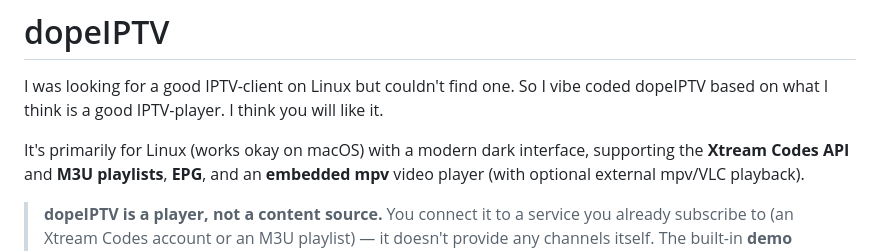
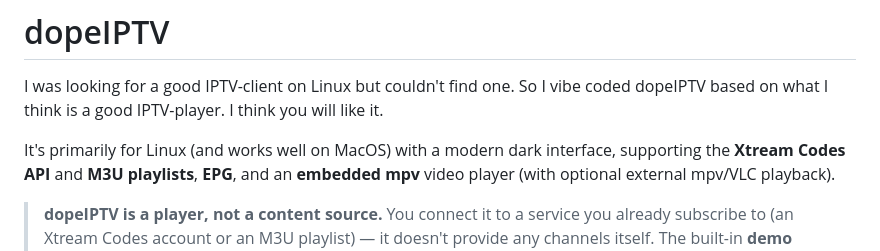
Before and after one commit to slimture/dopeIPTV, a Markdown page: README.md, the part around the change. GitHub-like rendering.

```diff
--- a/README.md
+++ b/README.md
@@ -4,7 +4,7 @@ I was looking for a good IPTV-client on Linux but couldn't find one. So I vibe
 coded dopeIPTV based on what I think is a good IPTV-player. I think you will
 like it.
 
-It's primarily for Linux (works okay on macOS) with a modern dark interface,
+It's primarily for Linux (and works well on MacOS) with a modern dark interface,
 supporting the **Xtream Codes API** and **M3U playlists**, **EPG**, and an
 **embedded mpv** video player (with optional external mpv/VLC playback).
 
```
